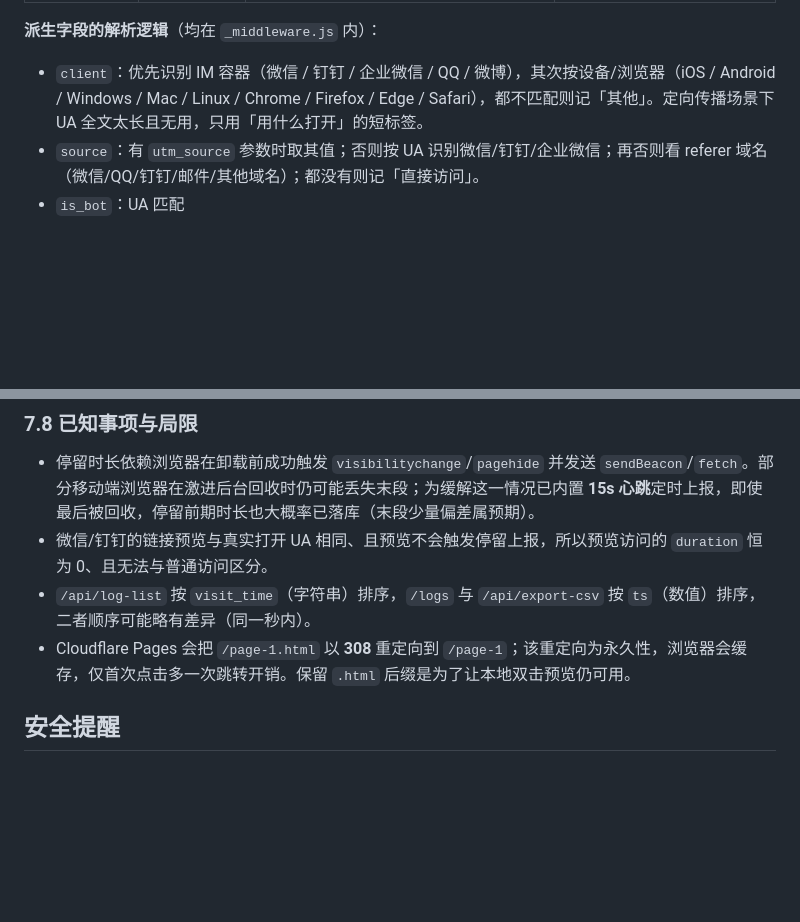
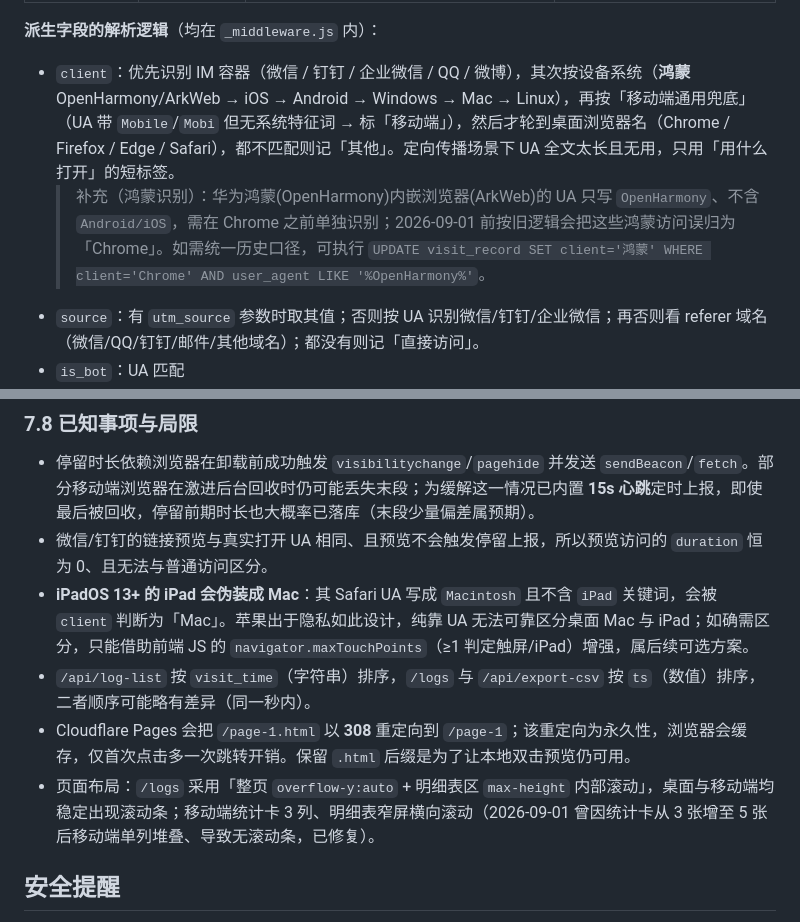
Before and after one commit to 30515245/chkj001, a Markdown page: README.md, 2 parts joined by grey strips. Rendered like a GitHub page; blank space fills up the shorter version.

Commit message:
docs: 补全客户端识别(鸿蒙/移动端兜底)与iPadOS局限
README 7.3 记录 client 完整判定顺序(鸿蒙→iOS→Android→…→移动端兜底)及历史口径修正SQL; 7.8 补充 iPadOS13+ iPad 伪装Mac、/logs 滚动布局说明。

```diff
--- a/README.md
+++ b/README.md
@@ -207,7 +207,8 @@ POST /api/duration  { vid, duration }  →  UPDATE visit_record SET duration=? W
 
 **派生字段的解析逻辑**（均在 `_middleware.js` 内）：
 
-- `client`：优先识别 IM 容器（微信 / 钉钉 / 企业微信 / QQ / 微博），其次按设备/浏览器（iOS / Android / Windows / Mac / Linux / Chrome / Firefox / Edge / Safari），都不匹配则记「其他」。定向传播场景下 UA 全文太长且无用，只用「用什么打开」的短标签。
+- `client`：优先识别 IM 容器（微信 / 钉钉 / 企业微信 / QQ / 微博），其次按设备系统（**鸿蒙** OpenHarmony/ArkWeb → iOS → Android → Windows → Mac → Linux），再按「移动端通用兜底」（UA 带 `Mobile`/`Mobi` 但无系统特征词 → 标「移动端」），然后才轮到桌面浏览器名（Chrome / Firefox / Edge / Safari），都不匹配则记「其他」。定向传播场景下 UA 全文太长且无用，只用「用什么打开」的短标签。
+  > 补充（鸿蒙识别）：华为鸿蒙(OpenHarmony)内嵌浏览器(ArkWeb)的 UA 只写 `OpenHarmony`、不含 `Android/iOS`，需在 Chrome 之前单独识别；2026-09-01 前按旧逻辑会把这些鸿蒙访问误归为「Chrome」。如需统一历史口径，可执行 `UPDATE visit_record SET client='鸿蒙' WHERE client='Chrome' AND user_agent LIKE '%OpenHarmony%'`。
 - `source`：有 `utm_source` 参数时取其值；否则按 UA 识别微信/钉钉/企业微信；再否则看 referer 域名（微信/QQ/钉钉/邮件/其他域名）；都没有则记「直接访问」。
 - `is_bot`：UA 匹配 `slackbot|telegrambot|discordbot|facebookexternalhit|whatsapp|bytespider|spider|bot|crawl|python-requests|curl|go-http|preview` 等规则时标记。
   > ⚠️ 微信/钉钉的**链接预览**与真实打开共用同一 UA，无法区分，故预览不会被判为 bot，其停留时长也恒为 0（未真正打开页面）。
@@ -300,8 +301,10 @@ curl "https://chkj001.20302060.xyz/api/log-list?token=Abc123456Log2026"
 
 - 停留时长依赖浏览器在卸载前成功触发 `visibilitychange`/`pagehide` 并发送 `sendBeacon`/`fetch`。部分移动端浏览器在激进后台回收时仍可能丢失末段；为缓解这一情况已内置 **15s 心跳**定时上报，即使最后被回收，停留前期时长也大概率已落库（末段少量偏差属预期）。
 - 微信/钉钉的链接预览与真实打开 UA 相同、且预览不会触发停留上报，所以预览访问的 `duration` 恒为 0、且无法与普通访问区分。
+- **iPadOS 13+ 的 iPad 会伪装成 Mac**：其 Safari UA 写成 `Macintosh` 且不含 `iPad` 关键词，会被 `client` 判断为「Mac」。苹果出于隐私如此设计，纯靠 UA 无法可靠区分桌面 Mac 与 iPad；如确需区分，只能借助前端 JS 的 `navigator.maxTouchPoints`（≥1 判定触屏/iPad）增强，属后续可选方案。
 - `/api/log-list` 按 `visit_time`（字符串）排序，`/logs` 与 `/api/export-csv` 按 `ts`（数值）排序，二者顺序可能略有差异（同一秒内）。
 - Cloudflare Pages 会把 `/page-1.html` 以 **308** 重定向到 `/page-1`；该重定向为永久性，浏览器会缓存，仅首次点击多一次跳转开销。保留 `.html` 后缀是为了让本地双击预览仍可用。
+- 页面布局：`/logs` 采用「整页 `overflow-y:auto` + 明细表区 `max-height` 内部滚动」，桌面与移动端均稳定出现滚动条；移动端统计卡 3 列、明细表窄屏横向滚动（2026-09-01 曾因统计卡从 3 张增至 5 张后移动端单列堆叠、导致无滚动条，已修复）。
 
 ## 安全提醒
 
```
